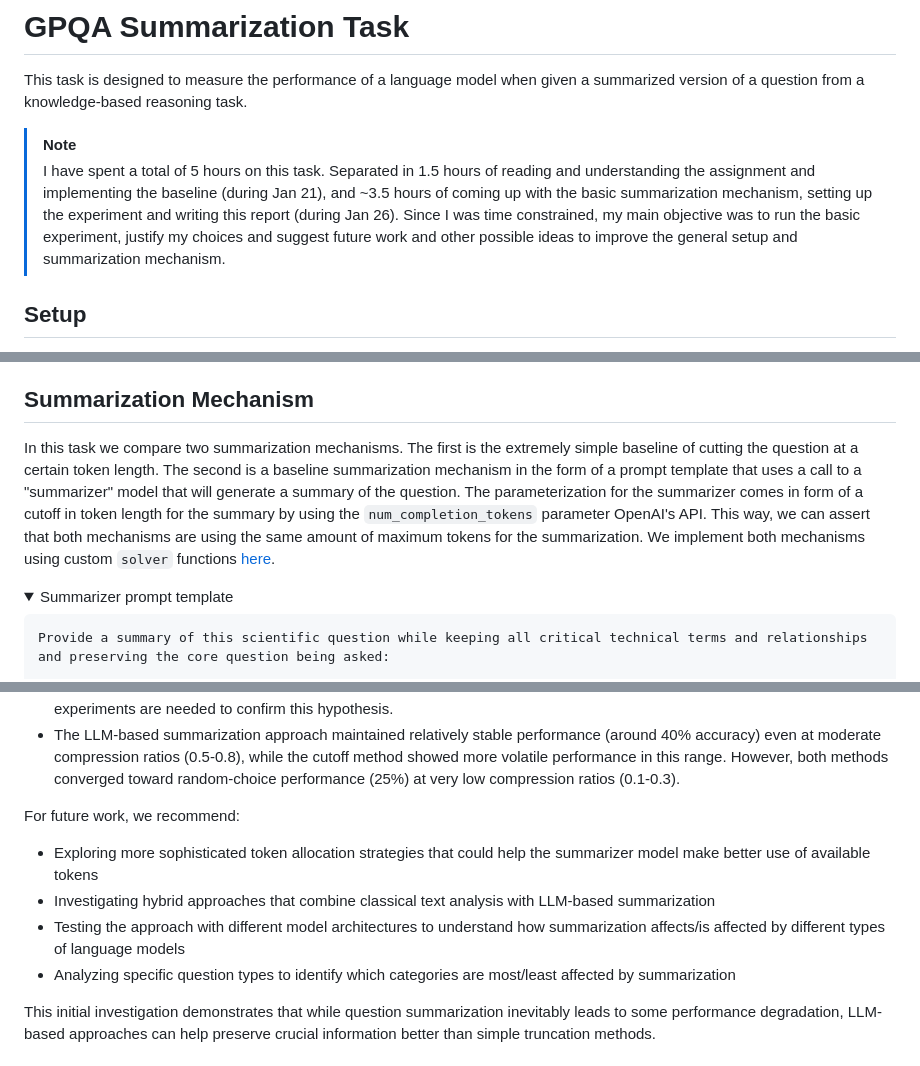
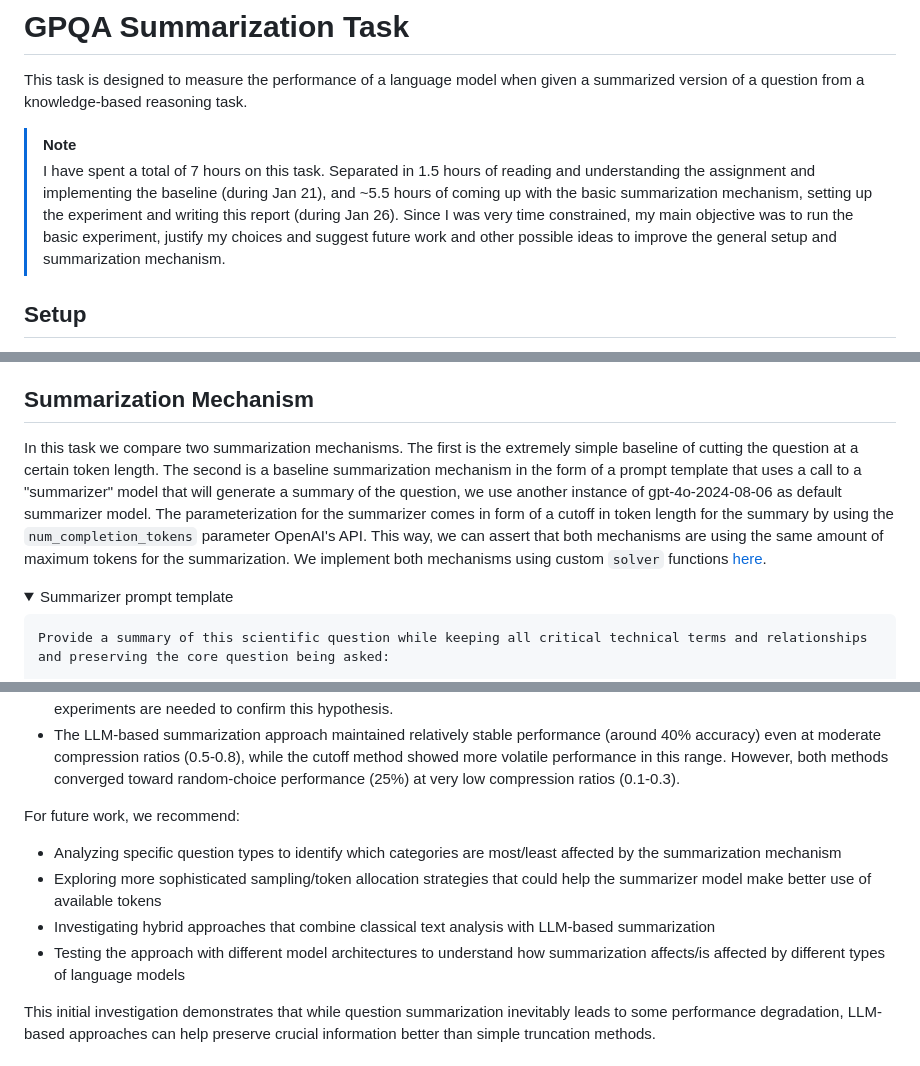
Before and after one commit to serteal/gpqa-summarization-task, a Markdown page: README.md, 3 parts joined by grey strips. Rendered like a GitHub page; folded sections open.

Commit message:
Updates README to fix final typos and modify outdated info

```diff
--- a/README.md
+++ b/README.md
@@ -3,7 +3,7 @@
 This task is designed to measure the performance of a language model when given a summarized version of a question from a knowledge-based reasoning task.
 
 > [!NOTE]
-> I have spent a total of 5 hours on this task. Separated in 1.5 hours of reading and understanding the assignment and implementing the baseline (during Jan 21), and ~3.5 hours of coming up with the basic summarization mechanism, setting up the experiment and writing this report (during Jan 26). Since I was time constrained, my main objective was to run the basic experiment, justify my choices and suggest future work and other possible ideas to improve the general setup and summarization mechanism.
+> I have spent a total of 7 hours on this task. Separated in 1.5 hours of reading and understanding the assignment and implementing the baseline (during Jan 21), and ~5.5 hours of coming up with the basic summarization mechanism, setting up the experiment and writing this report (during Jan 26). Since I was very time constrained, my main objective was to run the basic experiment, justify my choices and suggest future work and other possible ideas to improve the general setup and summarization mechanism.
 
 ## Setup
 
@@ -15,7 +15,7 @@ By default, we will be using gpt-4o-2024-08-06 as the language model. As hyperpa
 
 ## Summarization Mechanism
 
-In this task we compare two summarization mechanisms. The first is the extremely simple baseline of cutting the question at a certain token length. The second is a baseline summarization mechanism in the form of a prompt template that uses a call to a "summarizer" model that will generate a summary of the question. The parameterization for the summarizer comes in form of a cutoff in token length for the summary by using the `num_completion_tokens` parameter OpenAI's API. This way, we can assert that both mechanisms are using the same amount of maximum tokens for the summarization. We implement both mechanisms using custom `solver` functions [here](https://github.com/serteal/gpqa-summarization-task/blob/e48a7def2ba53da53d4f7e879433ecc57b506006/inspect_evals/src/inspect_evals/gpqa_compressed/gpqa_compressed.py).
+In this task we compare two summarization mechanisms. The first is the extremely simple baseline of cutting the question at a certain token length. The second is a baseline summarization mechanism in the form of a prompt template that uses a call to a "summarizer" model that will generate a summary of the question, we use another instance of gpt-4o-2024-08-06 as default summarizer model. The parameterization for the summarizer comes in form of a cutoff in token length for the summary by using the `num_completion_tokens` parameter OpenAI's API. This way, we can assert that both mechanisms are using the same amount of maximum tokens for the summarization. We implement both mechanisms using custom `solver` functions [here](https://github.com/serteal/gpqa-summarization-task/blob/e48a7def2ba53da53d4f7e879433ecc57b506006/inspect_evals/src/inspect_evals/gpqa_compressed/gpqa_compressed.py).
 
 <details>
 <summary>Summarizer prompt template</summary>
@@ -91,10 +91,10 @@ In this task, we investigated two approaches to question summarization in the GP
 
 For future work, we recommend:
 
-- Exploring more sophisticated token allocation strategies that could help the summarizer model make better use of available tokens
+- Analyzing specific question types to identify which categories are most/least affected by the summarization mechanism
+- Exploring more sophisticated sampling/token allocation strategies that could help the summarizer model make better use of available tokens
 - Investigating hybrid approaches that combine classical text analysis with LLM-based summarization
 - Testing the approach with different model architectures to understand how summarization affects/is affected by different types of language models
-- Analyzing specific question types to identify which categories are most/least affected by summarization
 
 This initial investigation demonstrates that while question summarization inevitably leads to some performance degradation, LLM-based approaches can help preserve crucial information better than simple truncation methods.
 
```
Also changed, not shown: other parts of README.md (+4 -2 lines).
